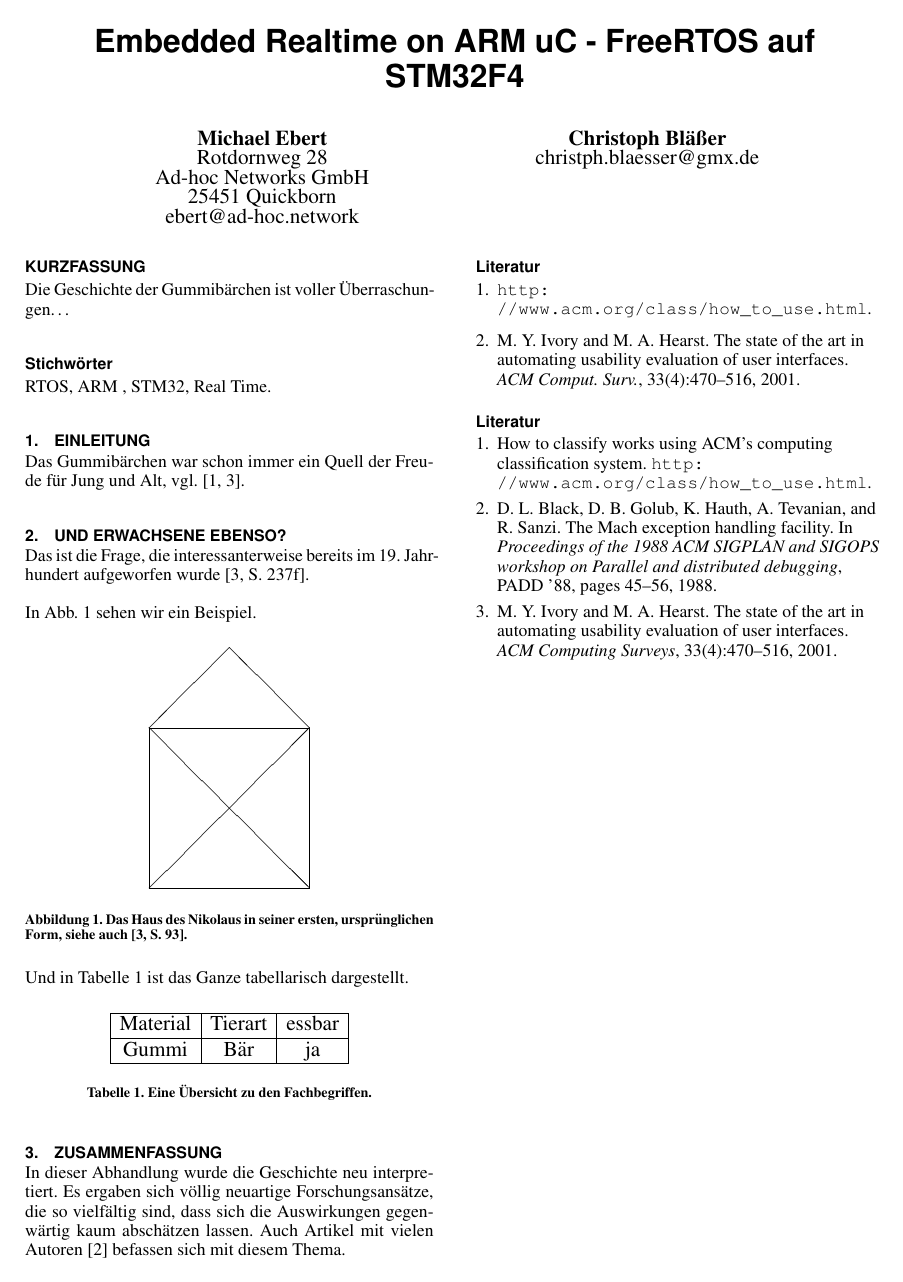
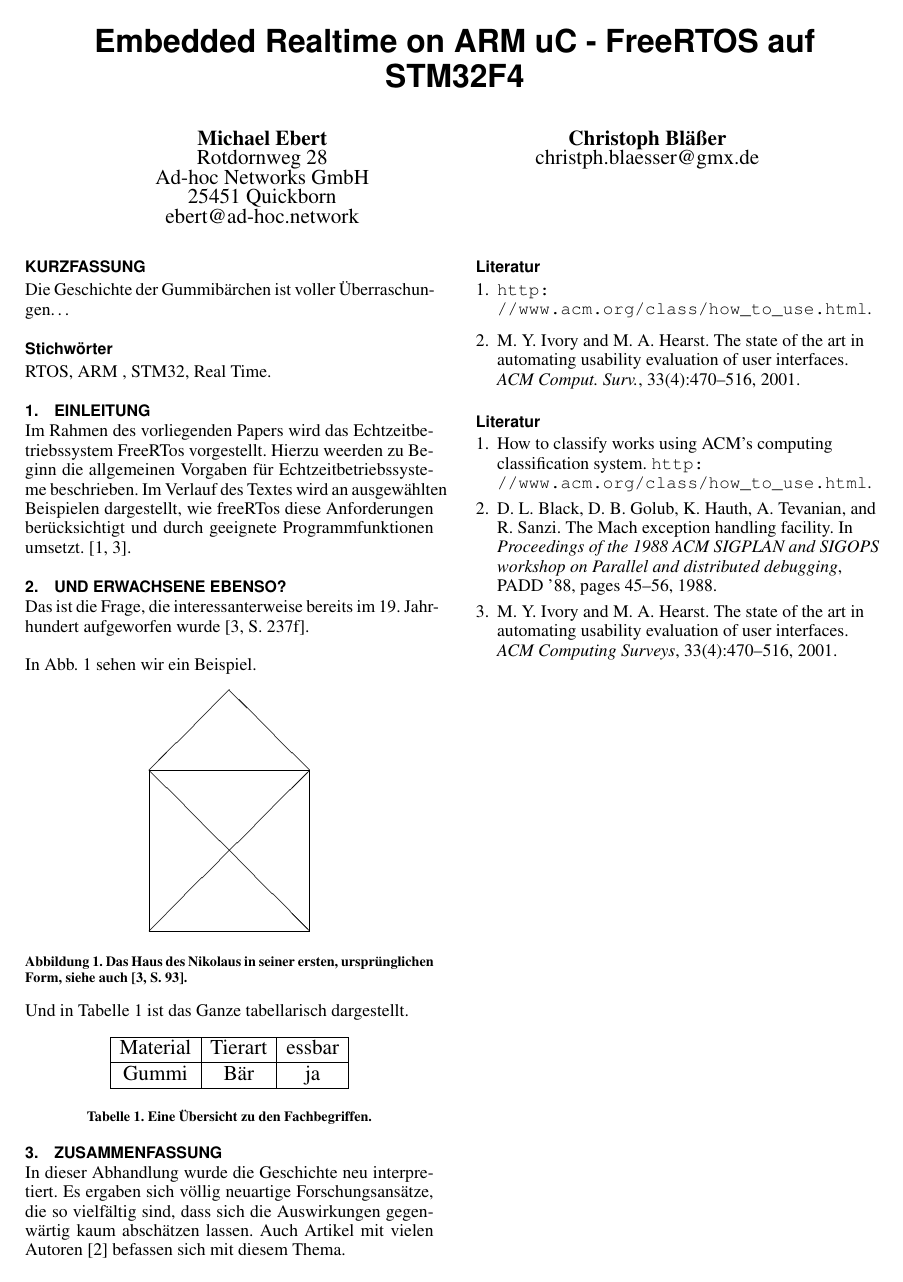
Before and after one commit to snobz/Seminar_BS_2017, LaTeX slides (Latex/Seminararbeit/FreeRtos ARM uController.tex): the whole page. Compiled offline with pdfLaTeX.

Commit message:
Erster Entwurf Abstract

```diff
--- a/Latex/Seminararbeit/FreeRtos ARM uController.tex
+++ b/Latex/Seminararbeit/FreeRtos ARM uController.tex
@@ -37,8 +37,7 @@
 % Section-Überschriften werden in GROSSBUCHSTABEN umgestellt
 \section{Einleitung}
 
-Das Gummibärchen war schon immer ein Quell der Freude für Jung
-und Alt, vgl. \cite{acmcategories,Ivory2001}.
+Im Rahmen des vorliegenden Papers wird das Echtzeitbetriebssystem FreeRTos vorgestellt. Hierzu weerden zu Beginn die allgemeinen Vorgaben für Echtzeitbetriebssysteme beschrieben. Im Verlauf des Textes wird an ausgewählten Beispielen dargestellt, wie freeRTos diese Anforderungen berücksichtigt und durch geeignete Programmfunktionen umsetzt. \cite{acmcategories,Ivory2001}.
 
 \section{Und Erwachsene ebenso?}
 
```
Also changed, not shown: 1 other file.
